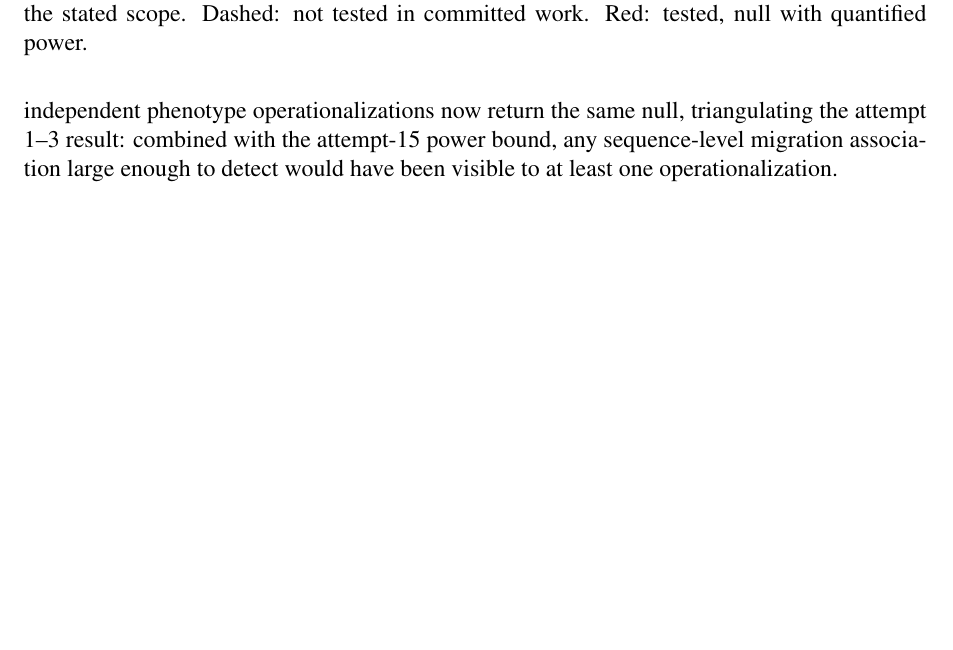
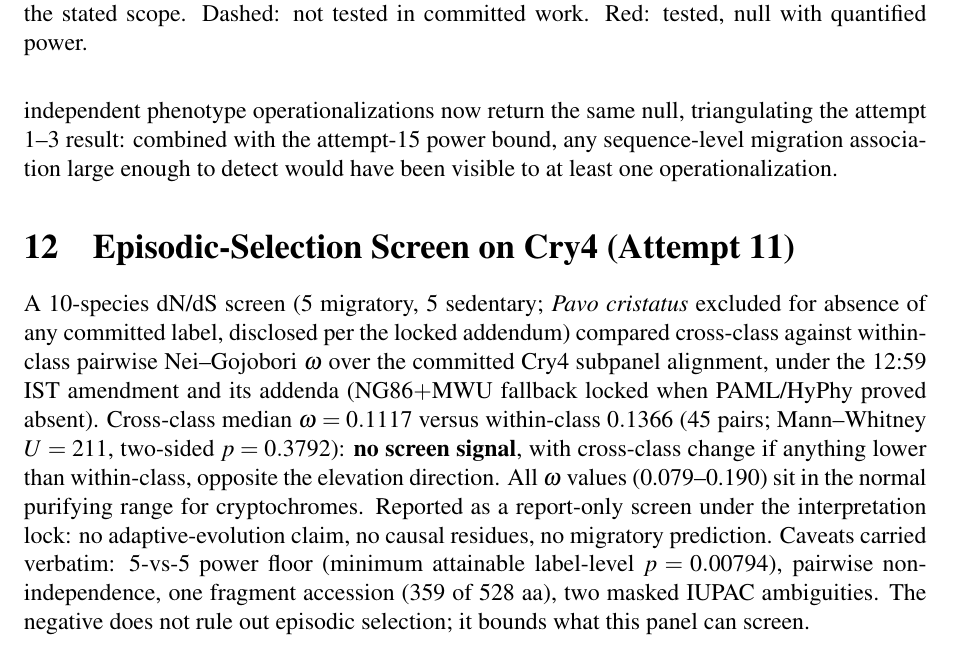
Before and after one commit to uditakankananonononono/weird-02-quantum-compass, a LaTeX paper (paper/main.tex): part of page 16 of 16, cut so that both start at the same text, the shorter picture padded with empty space. Compiled offline with pdfLaTeX.

Commit message:
W02 #11 paper section: dN/dS negative screen with caveats verbatim

```diff
--- a/paper/main.tex
+++ b/paper/main.tex
@@ -237,4 +237,7 @@ Figure~1 assembles the framework's four-level chain, sequence $\rightarrow$ stru
 \section{Continuous Migration Phenotypes (Attempt 3)}
 The binary migratory/sedentary phenotype was replaced with three continuous operationalizations from the committed AVONET supplement (migration ordinal, latitudinal span, hand-wing index) and tested against six committed Cry1 features across the 110 species joined by exact BirdLife name (6 unmatched, disclosed; 18 Spearman tests, Benjamini--Hochberg across all). No correlation survived correction (minimum adjusted $p = 0.0558$, hand-wing index versus C-terminal charge; reported verbatim and not claimed as a trend under the locked rule). Three independent phenotype operationalizations now return the same null, triangulating the attempt 1--3 result: combined with the attempt-15 power bound, any sequence-level migration association large enough to detect would have been visible to at least one operationalization.
 
+\section{Episodic-Selection Screen on Cry4 (Attempt 11)}
+A 10-species dN/dS screen (5 migratory, 5 sedentary; \emph{Pavo cristatus} excluded for absence of any committed label, disclosed per the locked addendum) compared cross-class against within-class pairwise Nei--Gojobori $\omega$ over the committed Cry4 subpanel alignment, under the 12:59 IST amendment and its addenda (NG86$+$MWU fallback locked when PAML/HyPhy proved absent). Cross-class median $\omega = 0.1117$ versus within-class $0.1366$ (45 pairs; Mann--Whitney $U=211$, two-sided $p=0.3792$): \textbf{no screen signal}, with cross-class change if anything lower than within-class, opposite the elevation direction. All $\omega$ values (0.079--0.190) sit in the normal purifying range for cryptochromes. Reported as a report-only screen under the interpretation lock: no adaptive-evolution claim, no causal residues, no migratory prediction. Caveats carried verbatim: 5-vs-5 power floor (minimum attainable label-level $p=0.00794$), pairwise non-independence, one fragment accession (359 of 528 aa), two masked IUPAC ambiguities. The negative does not rule out episodic selection; it bounds what this panel can screen.
+
 \end{document}
```
